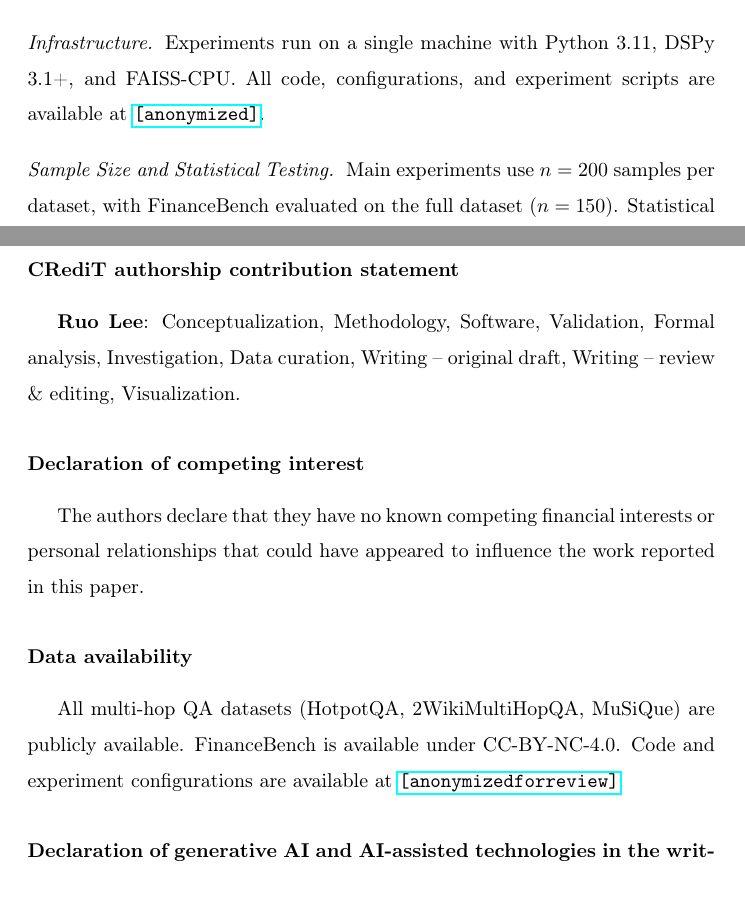
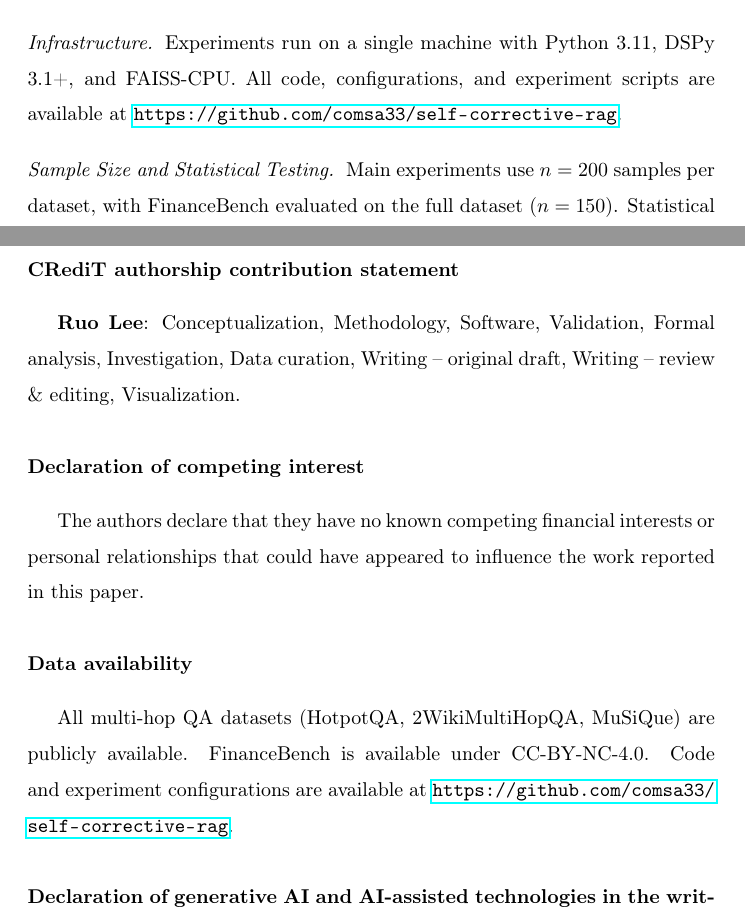
Before and after one commit to comsa33/self-corrective-rag, a LaTeX paper (paper/main.tex, which reads paper/sections/setup.tex): two parts of pages 20 and 44 of 54, joined at a grey line, cut so that both start at the same text. Compiled offline with pdfLaTeX.

Commit message:
paper: repo URL 추가 (anonymized → github.com/comsa33/self-corrective-rag)

```diff
--- a/paper/main.tex
+++ b/paper/main.tex
@@ -151,7 +151,7 @@ The authors declare that they have no known competing financial interests or per
 \section*{Data availability}
 
 All multi-hop QA datasets (HotpotQA, 2WikiMultiHopQA, MuSiQue) are publicly available. FinanceBench is available under CC-BY-NC-4.0.
-Code and experiment configurations are available at \url{[anonymized for review]}.
+Code and experiment configurations are available at \url{https://github.com/comsa33/self-corrective-rag}.
 
 \section*{Declaration of generative AI and AI-assisted technologies in the writing process}
 
--- a/paper/sections/setup.tex
+++ b/paper/sections/setup.tex
@@ -123,7 +123,7 @@ Optimized prompts include up to 4 few-shot demonstrations.
 
 \paragraph{Infrastructure}
 Experiments run on a single machine with Python 3.11, DSPy 3.1+, and FAISS-CPU.
-All code, configurations, and experiment scripts are available at \url{[anonymized]}.
+All code, configurations, and experiment scripts are available at \url{https://github.com/comsa33/self-corrective-rag}.
 
 \paragraph{Sample Size and Statistical Testing}
 Main experiments use $n = 200$ samples per dataset, with FinanceBench evaluated on the full dataset ($n = 150$).
```
